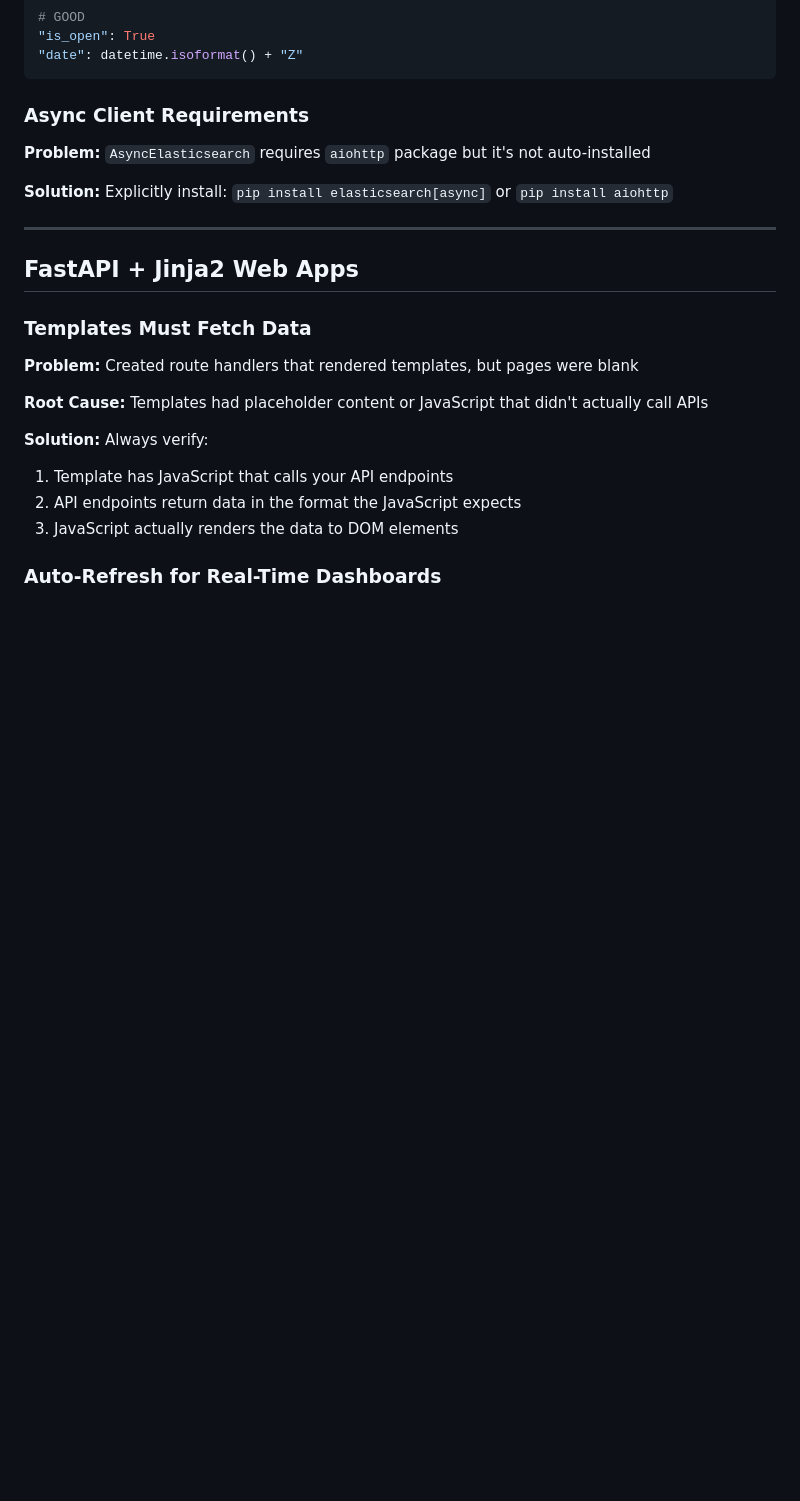
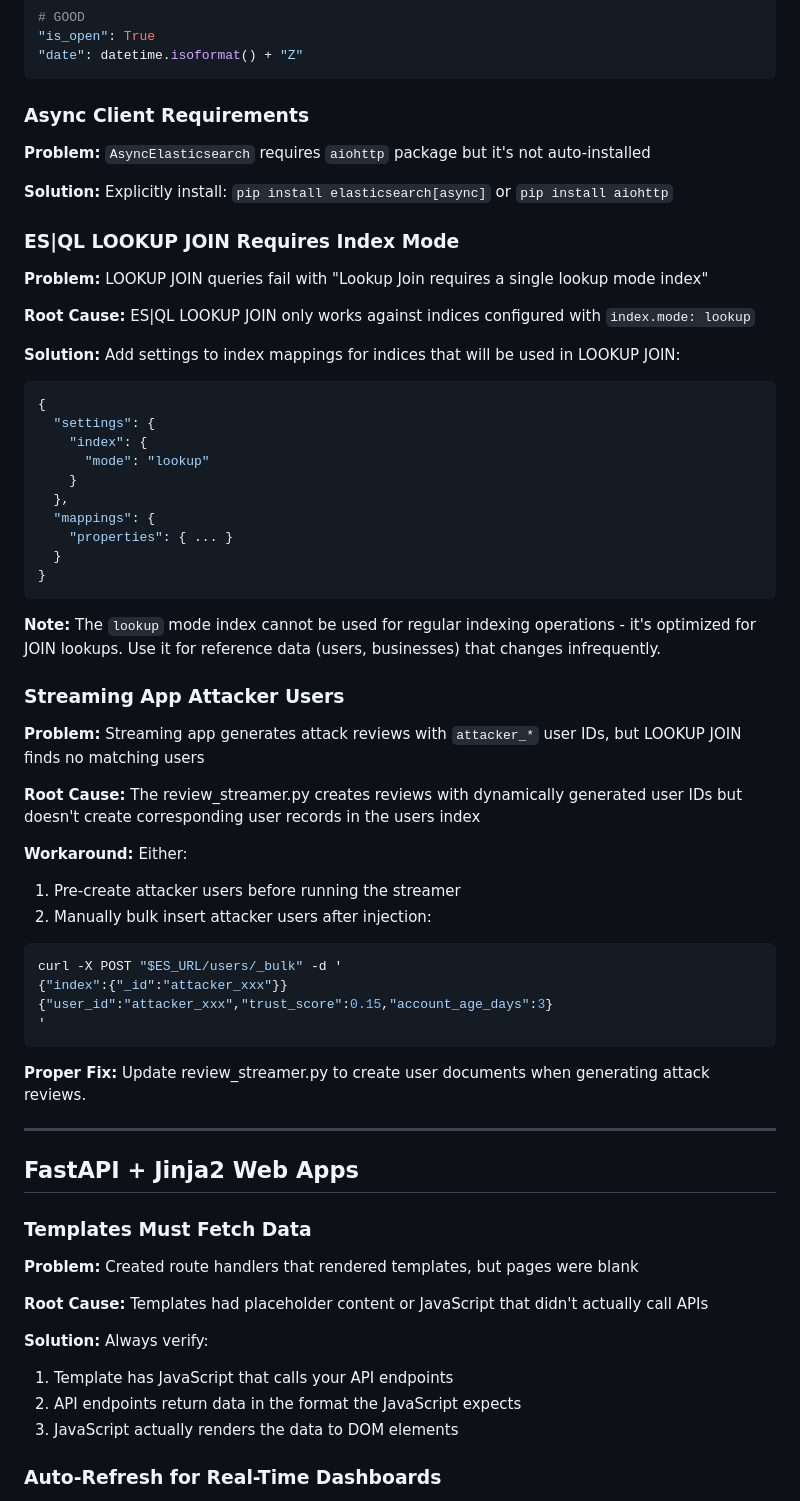
Before and after one commit to leungsteve/elastic-workflow-workshop, a Markdown page: docs/lessons-learned.md, the part around one of its changes. Drawn GitHub-style; blank space fills up the shorter version.

````diff
--- a/docs/lessons-learned.md
+++ b/docs/lessons-learned.md
@@ -45,6 +45,45 @@ Patterns, gotchas, and recommendations discovered during development. Use this t
 **Problem:** `AsyncElasticsearch` requires `aiohttp` package but it's not auto-installed
 
 **Solution:** Explicitly install: `pip install elasticsearch[async]` or `pip install aiohttp`
+
+### ES|QL LOOKUP JOIN Requires Index Mode
+**Problem:** LOOKUP JOIN queries fail with "Lookup Join requires a single lookup mode index"
+
+**Root Cause:** ES|QL LOOKUP JOIN only works against indices configured with `index.mode: lookup`
+
+**Solution:** Add settings to index mappings for indices that will be used in LOOKUP JOIN:
+
+```json
+{
+  "settings": {
+    "index": {
+      "mode": "lookup"
+    }
+  },
+  "mappings": {
+    "properties": { ... }
+  }
+}
+```
+
+**Note:** The `lookup` mode index cannot be used for regular indexing operations - it's optimized for JOIN lookups. Use it for reference data (users, businesses) that changes infrequently.
+
+### Streaming App Attacker Users
+**Problem:** Streaming app generates attack reviews with `attacker_*` user IDs, but LOOKUP JOIN finds no matching users
+
+**Root Cause:** The review_streamer.py creates reviews with dynamically generated user IDs but doesn't create corresponding user records in the users index
+
+**Workaround:** Either:
+1. Pre-create attacker users before running the streamer
+2. Manually bulk insert attacker users after injection:
+```bash
+curl -X POST "$ES_URL/users/_bulk" -d '
+{"index":{"_id":"attacker_xxx"}}
+{"user_id":"attacker_xxx","trust_score":0.15,"account_age_days":3}
+'
+```
+
+**Proper Fix:** Update review_streamer.py to create user documents when generating attack reviews.
 
 ---
 
````
Also changed, not shown: other parts of docs/lessons-learned.md (+40 -0 lines).
